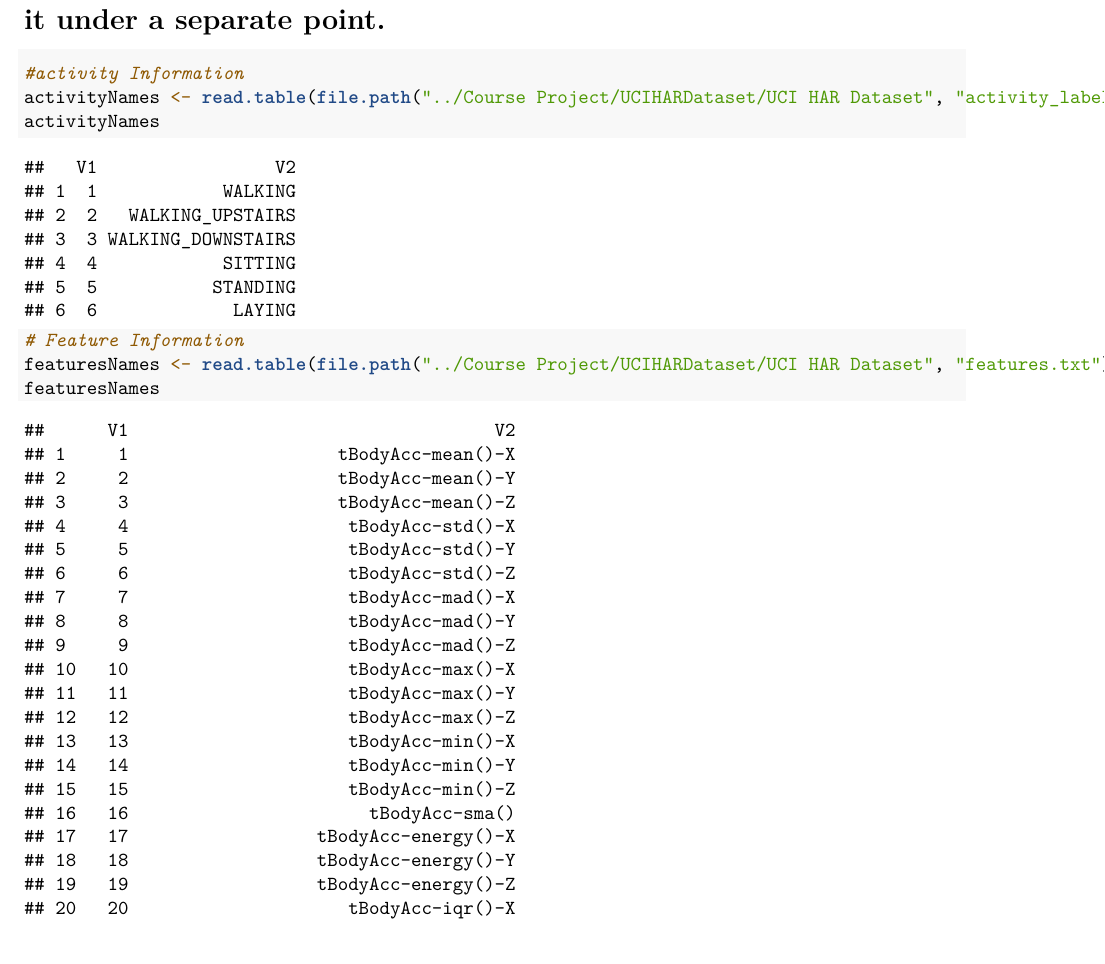
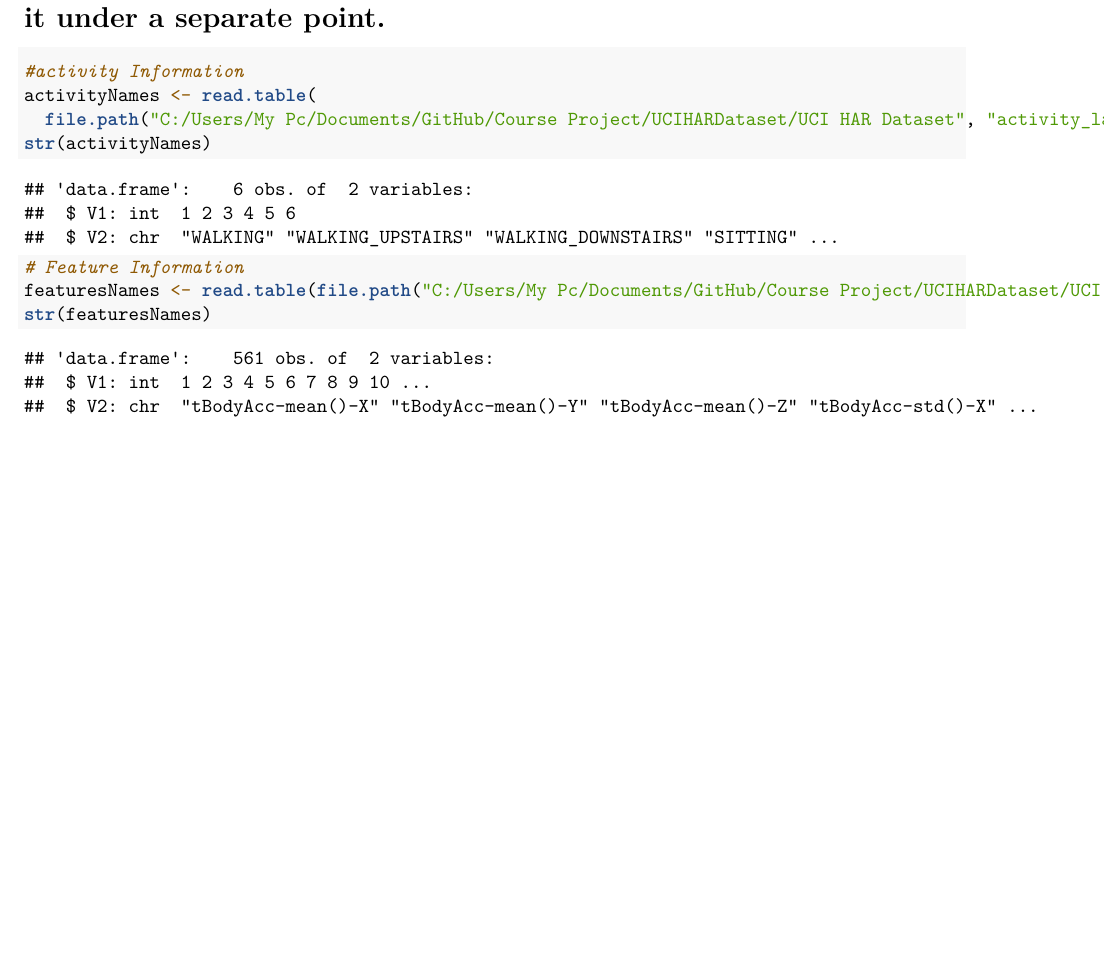
Before and after one commit to VigneshIyer11888/Course-Project, an R Markdown document (Getting and Cleaning data Final Course Project.Rmd): part of page 2 of 14 before the commit and part of page 2 of 4 after it, cut so that both start at the same text, the shorter picture padded with empty space. Rendered offline with R 4.5, knitr and Pandoc, then LaTeX, with nearby package versions; some code elsewhere in the file could not run offline.

Commit message:
Files updated

````diff
--- a/Getting and Cleaning data Final Course Project.Rmd
+++ b/Getting and Cleaning data Final Course Project.Rmd
@@ -60,19 +61,23 @@ subjectDataSet_merged <- rbind(subjectTrain_data, subjectTest_data)
 dim(xDataSet_merged)
 dim(yDataSet_merged)
 dim(subjectDataSet_merged)
+
 ```
 
 -------------------------------------------------------------------------------
 # 3. The next operation is to load the feature and activity Info, this can be considered as a sub operation to step 2 but I'm just giving it under a separate point.
 ```{r loading feature and activity info}
 
+
 #activity Information
-activityNames <- read.table(file.path("../Course Project/UCIHARDataset/UCI HAR Dataset", "activity_labels.txt"),head=FALSE)
-activityNames
+activityNames <- read.table(
+  file.path("C:/Users/My Pc/Documents/GitHub/Course Project/UCIHARDataset/UCI HAR Dataset", "activity_labels.txt"),head=FALSE)
+str(activityNames)
 
 # Feature Information
-featuresNames <- read.table(file.path("../Course Project/UCIHARDataset/UCI HAR Dataset", "features.txt"),head=FALSE)
-featuresNames
+featuresNames <- read.table(file.path("C:/Users/My Pc/Documents/GitHub/Course Project/UCIHARDataset/UCI HAR Dataset", "features.txt"),head=FALSE)
+str(featuresNames)
+
 
 ```
 
--- a/run_analysis.R
+++ b/run_analysis.R
@@ -40,11 +40,12 @@ dim(subjectDataSet_merged)
 
 
 #activity Information
-activityNames <- read.table(file.path("../Course Project/UCIHARDataset/UCI HAR Dataset", "activity_labels.txt"),head=FALSE)
+activityNames <- read.table(
+  file.path("C:/Users/My Pc/Documents/GitHub/Course Project/UCIHARDataset/UCI HAR Dataset", "activity_labels.txt"),head=FALSE)
 str(activityNames)
 
 # Feature Information
-featuresNames <- read.table(file.path("../Course Project/UCIHARDataset/UCI HAR Dataset", "features.txt"),head=FALSE)
+featuresNames <- read.table(file.path("C:/Users/My Pc/Documents/GitHub/Course Project/UCIHARDataset/UCI HAR Dataset", "features.txt"),head=FALSE)
 str(featuresNames)
 
 # 4.Extract only the measurements on the mean and standard deviation for each
````
Also changed, not shown: Getting and Cleaning data Final Course Project.Rmd (7 more changed lines), run_analysis.R (3 more changed lines), 1 other file.
